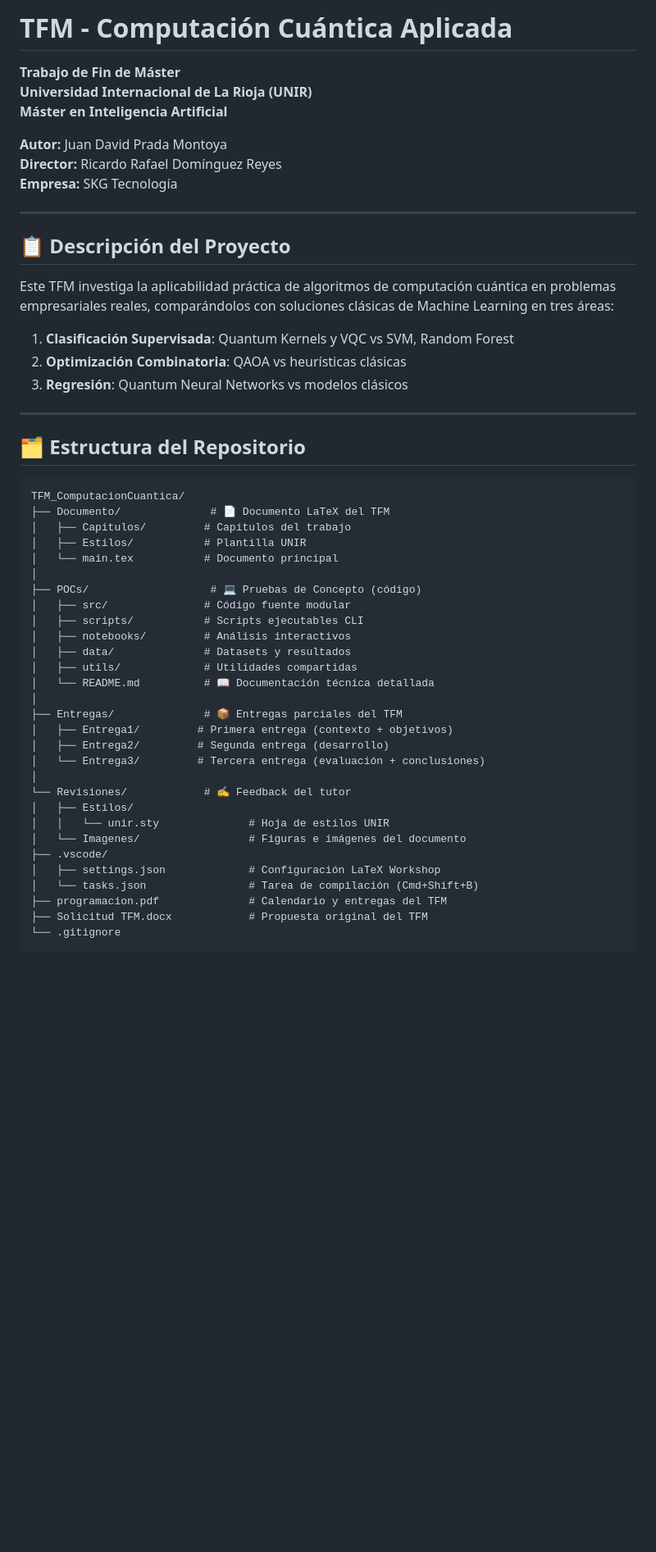
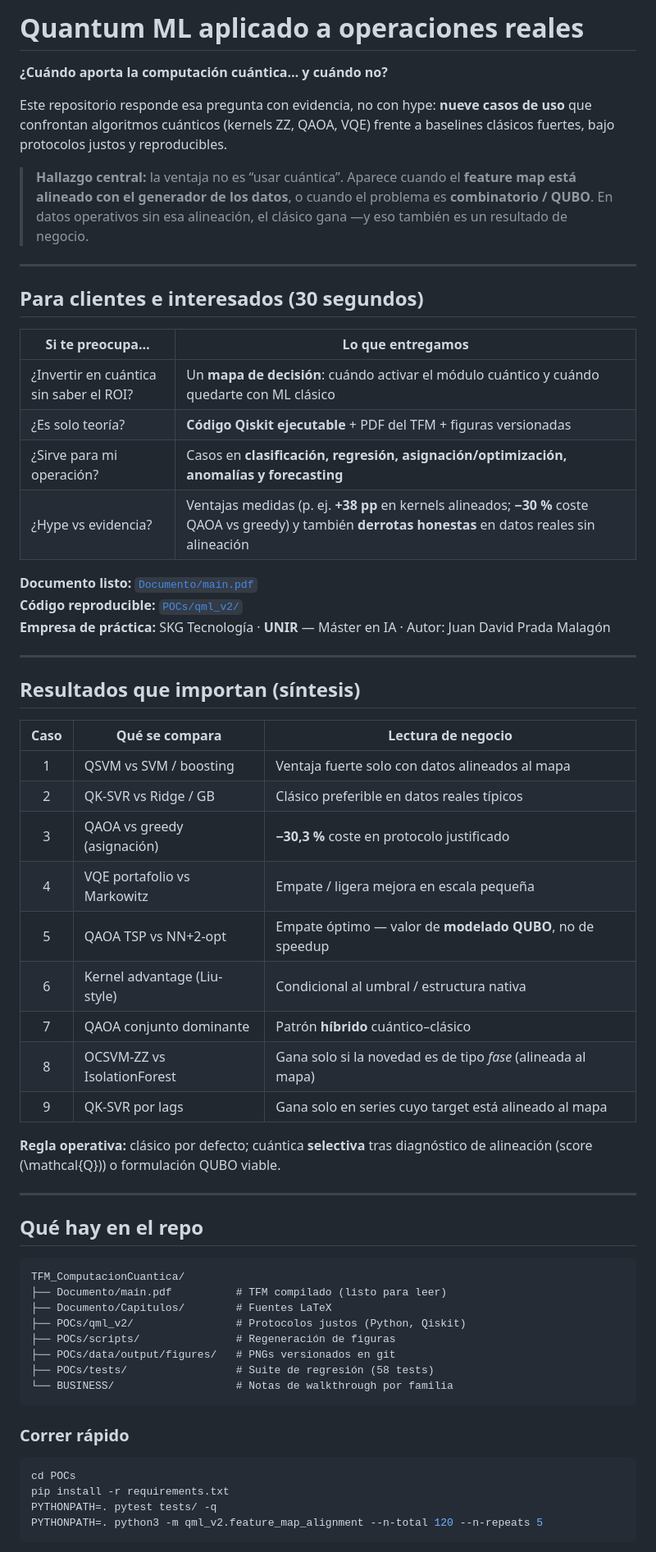
Before and after one commit to juandapradam12/OldUNIR-MasterQC-QuantumAdvantageInDataScienceOld, a Markdown page: README.md, the part around one of its changes. Shown at 82% size. GitHub-like rendering; blank space fills up the shorter version.

Commit message:
Rewrite root README as client-facing teaser for the TFM.
Lead with the selective-quantum decision message, a 30-second
value table, nine-case synthesis, and quick-start links to the PDF
and qml_v2 package.

Co-authored-by: Juan David Prada Malagon  <pradamalagonjd@gmail.com>

````diff
--- a/README.md
+++ b/README.md
@@ -1,54 +1,65 @@
-# TFM - Computación Cuántica Aplicada
+# Quantum ML aplicado a operaciones reales
 
-**Trabajo de Fin de Máster**
-**Universidad Internacional de La Rioja (UNIR)**
-**Máster en Inteligencia Artificial**
+**¿Cuándo aporta la computación cuántica… y cuándo no?**
 
-**Autor:** Juan David Prada Montoya
-**Director:** Ricardo Rafael Domínguez Reyes
-**Empresa:** SKG Tecnología
+Este repositorio responde esa pregunta con evidencia, no con hype: **nueve casos de uso** que confrontan algoritmos cuánticos (kernels ZZ, QAOA, VQE) frente a baselines clásicos fuertes, bajo protocolos justos y reproducibles.
+
+> **Hallazgo central:** la ventaja no es “usar cuántica”. Aparece cuando el **feature map está alineado con el generador de los datos**, o cuando el problema es **combinatorio / QUBO**. En datos operativos sin esa alineación, el clásico gana —y eso también es un resultado de negocio.
 
 ---
 
-## 📋 Descripción del Proyecto
+## Para clientes e interesados (30 segundos)
 
-Este TFM investiga la aplicabilidad práctica de algoritmos de computación cuántica en problemas empresariales reales, comparándolos con soluciones clásicas de Machine Learning en tres áreas:
+| Si te preocupa… | Lo que entregamos |
+|---|---|
+| ¿Invertir en cuántica sin saber el ROI? | Un **mapa de decisión**: cuándo activar el módulo cuántico y cuándo quedarte con ML clásico |
+| ¿Es solo teoría? | **Código Qiskit ejecutable** + PDF del TFM + figuras versionadas |
+| ¿Sirve para mi operación? | Casos en **clasificación, regresión, asignación/optimización, anomalías y forecasting** |
+| ¿Hype vs evidencia? | Ventajas medidas (p. ej. **+38 pp** en kernels alineados; **−30 %** coste QAOA vs greedy) y también **derrotas honestas** en datos reales sin alineación |
 
-1. **Clasificación Supervisada**: Quantum Kernels y VQC vs SVM, Random Forest
-2. **Optimización Combinatoria**: QAOA vs heurísticas clásicas
-3. **Regresión**: Quantum Neural Networks vs modelos clásicos
+**Documento listo:** [`Documento/main.pdf`](Documento/main.pdf)
+**Código reproducible:** [`POCs/qml_v2/`](POCs/qml_v2/)
+**Empresa de práctica:** SKG Tecnología · **UNIR** — Máster en IA · Autor: Juan David Prada Malagón
 
 ---
 
-## 🗂️ Estructura del Repositorio
+## Resultados que importan (síntesis)
+
+| Caso | Qué se compara | Lectura de negocio |
+|:---:|---|---|
+| 1 | QSVM vs SVM / boosting | Ventaja fuerte solo con datos alineados al mapa |
+| 2 | QK-SVR vs Ridge / GB | Clásico preferible en datos reales típicos |
+| 3 | QAOA vs greedy (asignación) | **−30,3 %** coste en protocolo justificado |
+| 4 | VQE portafolio vs Markowitz | Empate / ligera mejora en escala pequeña |
+| 5 | QAOA TSP vs NN+2-opt | Empate óptimo — valor de **modelado QUBO**, no de speedup |
+| 6 | Kernel advantage (Liu-style) | Condicional al umbral / estructura nativa |
+| 7 | QAOA conjunto dominante | Patrón **híbrido** cuántico–clásico |
+| 8 | OCSVM-ZZ vs IsolationForest | Gana solo si la novedad es de tipo *fase* (alineada al mapa) |
+| 9 | QK-SVR por lags | Gana solo en series cuyo target está alineado al mapa |
+
+**Regla operativa:** clásico por defecto; cuántica **selectiva** tras diagnóstico de alineación (score \(\mathcal{Q}\)) o formulación QUBO viable.
+
+---
+
+## Qué hay en el repo
 
 ```
 TFM_ComputacionCuantica/
-├── Documento/              # 📄 Documento LaTeX del TFM
-│   ├── Capitulos/         # Capítulos del trabajo
-│   ├── Estilos/           # Plantilla UNIR
-│   └── main.tex           # Documento principal
-│
-├── POCs/                   # 💻 Pruebas de Concepto (código)
-│   ├── src/               # Código fuente modular
-│   ├── scripts/           # Scripts ejecutables CLI
-│   ├── notebooks/         # Análisis interactivos
-│   ├── data/              # Datasets y resultados
-│   ├── utils/             # Utilidades compartidas
-│   └── README.md          # 📖 Documentación técnica detallada
-│
-├── Entregas/              # 📦 Entregas parciales del TFM
-│   ├── Entrega1/         # Primera entrega (contexto + objetivos)
-│   ├── Entrega2/         # Segunda entrega (desarrollo)
-│   └── Entrega3/         # Tercera entrega (evaluación + conclusiones)
-│
-└── Revisiones/            # ✍️ Feedback del tutor
-│   ├── Estilos/
-│   │   └── unir.sty              # Hoja de estilos UNIR
-│   └── Imagenes/                 # Figuras e imágenes del documento
-├── .vscode/
-│   ├── settings.json             # Configuración LaTeX Workshop
-│   └── tasks.json                # Tarea de compilación (Cmd+Shift+B)
-├── programacion.pdf              # Calendario y entregas del TFM
-├── Solicitud TFM.docx            # Propuesta original del TFM
-└── .gitignore
+├── Documento/main.pdf          # TFM compilado (listo para leer)
+├── Documento/Capitulos/        # Fuentes LaTeX
+├── POCs/qml_v2/                # Protocolos justos (Python, Qiskit)
+├── POCs/scripts/               # Regeneración de figuras
+├── POCs/data/output/figures/   # PNGs versionados en git
+├── POCs/tests/                 # Suite de regresión (58 tests)
+└── BUSINESS/                   # Notas de walkthrough por familia
+```
+
+### Correr rápido
+
+```bash
+cd POCs
+pip install -r requirements.txt
+PYTHONPATH=. pytest tests/ -q
+PYTHONPATH=. python3 -m qml_v2.feature_map_alignment --n-total 120 --n-repeats 5
+```
+
````
Also changed, not shown: other parts of README.md (+12 -26 lines).
